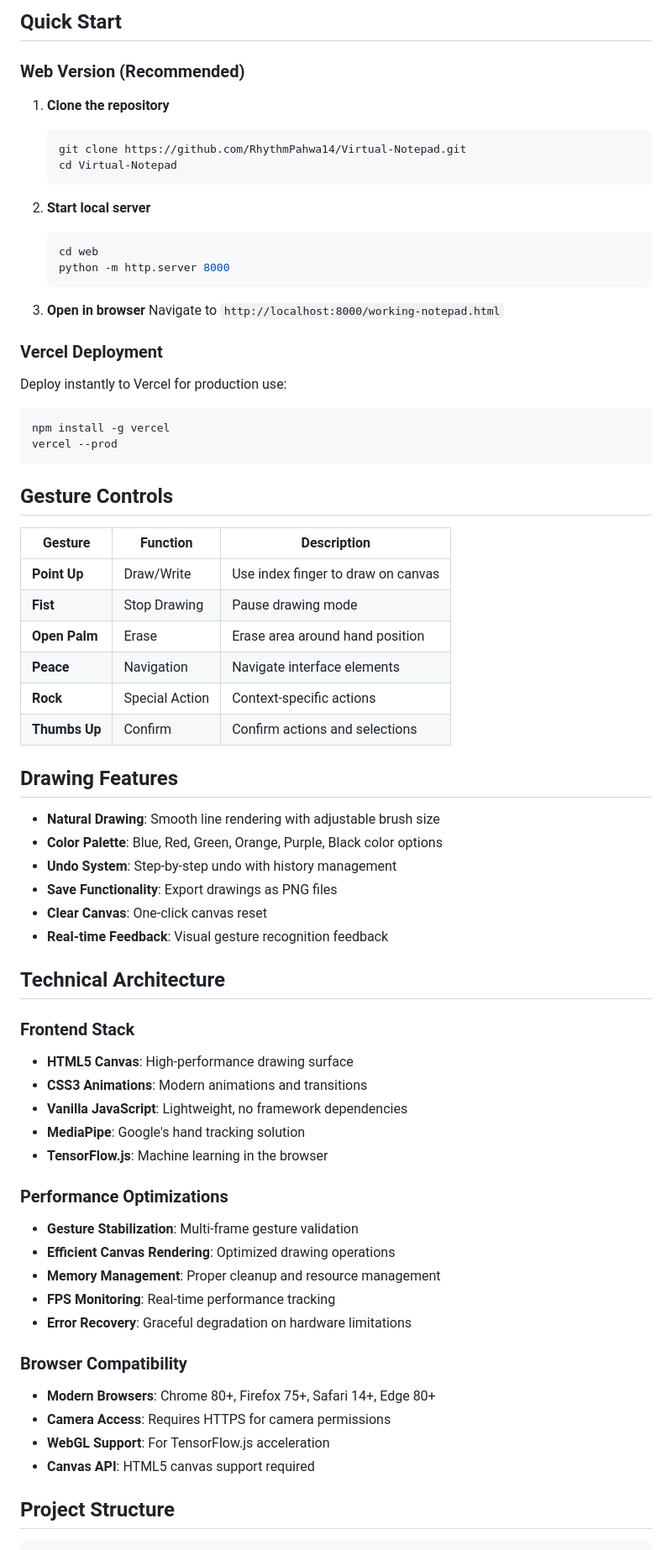
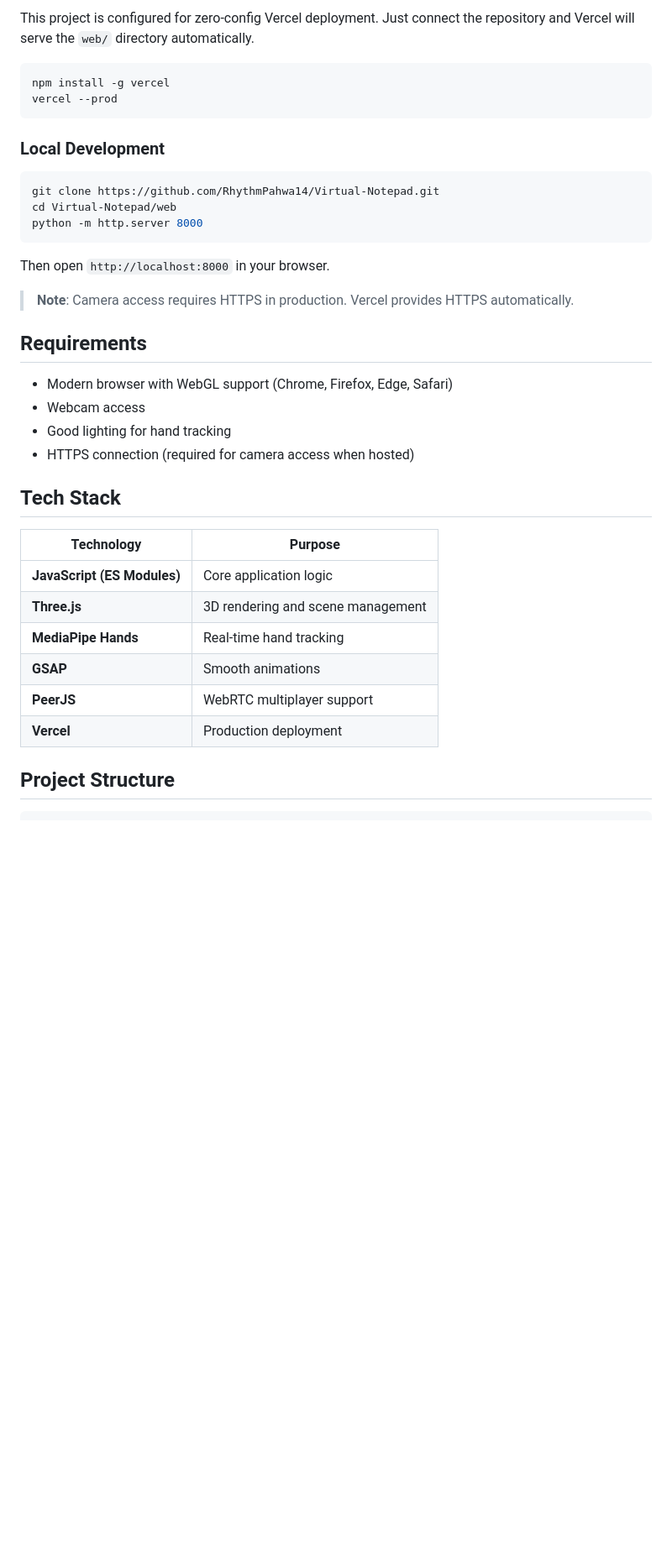
Before and after one commit to RhythmPahwa14/Virtual-Notepad, a Markdown page: README.md, the part around one of its changes. Shown at 84% size. GitHub-like rendering; blank space fills up the shorter version.

````diff
--- a/README.md
+++ b/README.md
@@ -61,71 +54,40 @@
 
-## Quick Start
-
-### Web Version (Recommended)
-1. **Clone the repository**
-   ```bash
-   git clone https://github.com/RhythmPahwa14/Virtual-Notepad.git
-   cd Virtual-Notepad
-   ```
-
-2. **Start local server**
-   ```bash
-   cd web
-   python -m http.server 8000
-   ```
-
-3. **Open in browser**
-   Navigate to `http://localhost:8000/working-notepad.html`
-
-### Vercel Deployment
-Deploy instantly to Vercel for production use:
+This project is configured for zero-config Vercel deployment. Just connect the repository and Vercel will serve the `web/` directory automatically.
 
 ```bash
 npm install -g vercel
 vercel --prod
 ```
 
-## Gesture Controls
+### Local Development
 
-| Gesture | Function | Description |
-|---------|----------|-------------|
-| **Point Up** | Draw/Write | Use index finger to draw on canvas |
-| **Fist** | Stop Drawing | Pause drawing mode |
-| **Open Palm** | Erase | Erase area around hand position |
-| **Peace** | Navigation | Navigate interface elements |
-| **Rock** | Special Action | Context-specific actions |
-| **Thumbs Up** | Confirm | Confirm actions and selections |
+```bash
+git clone https://github.com/RhythmPahwa14/Virtual-Notepad.git
+cd Virtual-Notepad/web
+python -m http.server 8000
+```
 
-## Drawing Features
+Then open `http://localhost:8000` in your browser.
 
-- **Natural Drawing**: Smooth line rendering with adjustable brush size
-- **Color Palette**: Blue, Red, Green, Orange, Purple, Black color options
-- **Undo System**: Step-by-step undo with history management
-- **Save Functionality**: Export drawings as PNG files
-- **Clear Canvas**: One-click canvas reset
-- **Real-time Feedback**: Visual gesture recognition feedback
+> **Note**: Camera access requires HTTPS in production. Vercel provides HTTPS automatically.
 
-## Technical Architecture
+## Requirements
 
-### Frontend Stack
-- **HTML5 Canvas**: High-performance drawing surface
-- **CSS3 Animations**: Modern animations and transitions
-- **Vanilla JavaScript**: Lightweight, no framework dependencies
-- **MediaPipe**: Google's hand tracking solution
-- **TensorFlow.js**: Machine learning in the browser
+- Modern browser with WebGL support (Chrome, Firefox, Edge, Safari)
+- Webcam access
+- Good lighting for hand tracking
+- HTTPS connection (required for camera access when hosted)
 
-### Performance Optimizations
-- **Gesture Stabilization**: Multi-frame gesture validation
-- **Efficient Canvas Rendering**: Optimized drawing operations
-- **Memory Management**: Proper cleanup and resource management
-- **FPS Monitoring**: Real-time performance tracking
-- **Error Recovery**: Graceful degradation on hardware limitations
+## Tech Stack
 
-### Browser Compatibility
-- **Modern Browsers**: Chrome 80+, Firefox 75+, Safari 14+, Edge 80+
-- **Camera Access**: Requires HTTPS for camera permissions
-- **WebGL Support**: For TensorFlow.js acceleration
-- **Canvas API**: HTML5 canvas support required
+| Technology | Purpose |
+|-----------|---------|
+| **JavaScript (ES Modules)** | Core application logic |
+| **Three.js** | 3D rendering and scene management |
+| **MediaPipe Hands** | Real-time hand tracking |
+| **GSAP** | Smooth animations |
+| **PeerJS** | WebRTC multiplayer support |
+| **Vercel** | Production deployment |
 
 ## Project Structure
 
````
Also changed, not shown: other parts of README.md (+93 -78 lines).
